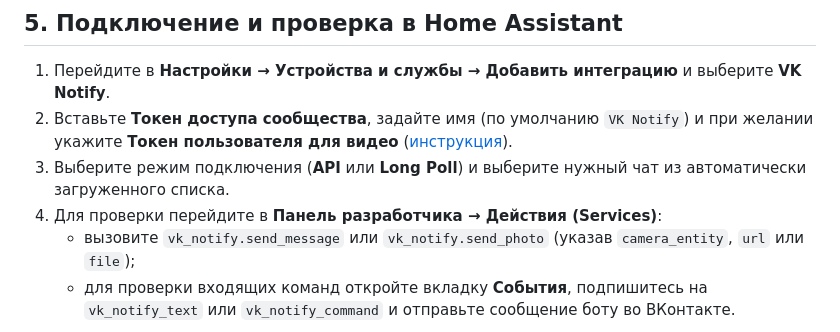
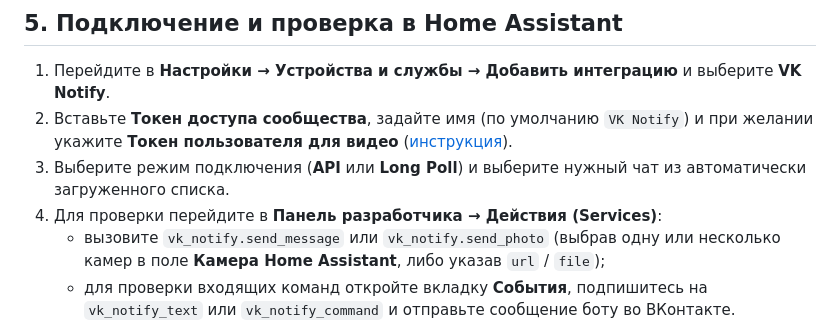
Before and after one commit to Eugen417/ha_vk_notify_plus, a Markdown page: docs/SETUP_GUIDE.md, the part around one of its changes. Drawn GitHub-style.

```diff
--- a/docs/SETUP_GUIDE.md
+++ b/docs/SETUP_GUIDE.md
@@ -87,5 +87,5 @@
 2. Вставьте **Токен доступа сообщества**, задайте имя (по умолчанию `VK Notify`) и при желании укажите **Токен пользователя для видео** ([инструкция](VIDEO_TOKEN_GUIDE.md)).
 3. Выберите режим подключения (**API** или **Long Poll**) и выберите нужный чат из автоматически загруженного списка.
 4. Для проверки перейдите в **Панель разработчика → Действия (Services)**:
-   - вызовите `vk_notify.send_message` или `vk_notify.send_photo` (указав `camera_entity`, `url` или `file`);
+   - вызовите `vk_notify.send_message` или `vk_notify.send_photo` (выбрав одну или несколько камер в поле **Камера Home Assistant**, либо указав `url` / `file`);
    - для проверки входящих команд откройте вкладку **События**, подпишитесь на `vk_notify_text` или `vk_notify_command` и отправьте сообщение боту во ВКонтакте.
```
Also changed, not shown: other parts of docs/SETUP_GUIDE.md (+8 -0 lines), README.md (+28 -0 lines), docs/AUTOMATIONS.md (+9 -1 lines), docs/images/07_multi_camera_ha_ui.png (added), docs/images/08_multi_camera_vk_album.png (added).
